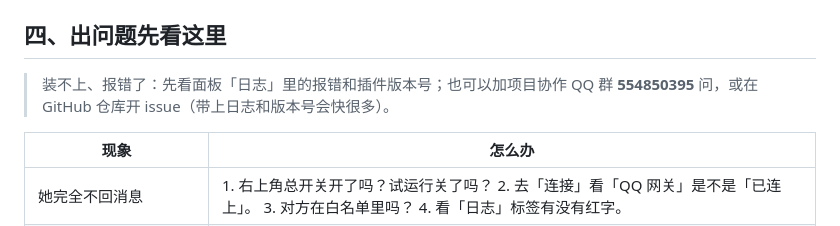
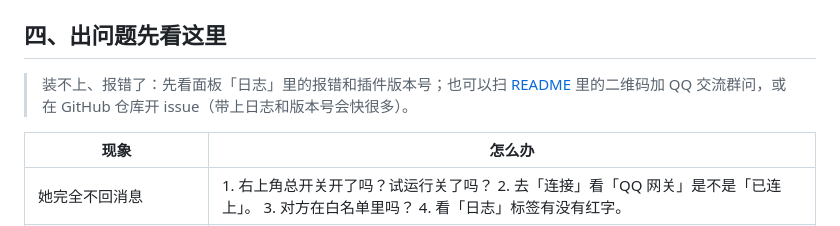
Before and after one commit to CYyare/dsh-aurabot-qq-, a Markdown page: docs/USER-MANUAL.md, the part around the change. Drawn GitHub-style.

```diff
--- a/docs/USER-MANUAL.md
+++ b/docs/USER-MANUAL.md
@@ -134,7 +134,7 @@ SnowLuma 的协议不允许别的程序替你下载安装，所以这一步要
 
 ## 四、出问题先看这里
 
-> 装不上、报错了：先看面板「日志」里的报错和插件版本号；也可以加项目协作 QQ 群 **554850395** 问，或在 GitHub 仓库开 issue（带上日志和版本号会快很多）。
+> 装不上、报错了：先看面板「日志」里的报错和插件版本号；也可以扫 [README](../README.md#联系我们) 里的二维码加 QQ 交流群问，或在 GitHub 仓库开 issue（带上日志和版本号会快很多）。
 
 | 现象 | 怎么办 |
 |---|---|
```
Also changed, not shown: README.md (+3 -1 lines), assets/qq-group.jpg (added).
